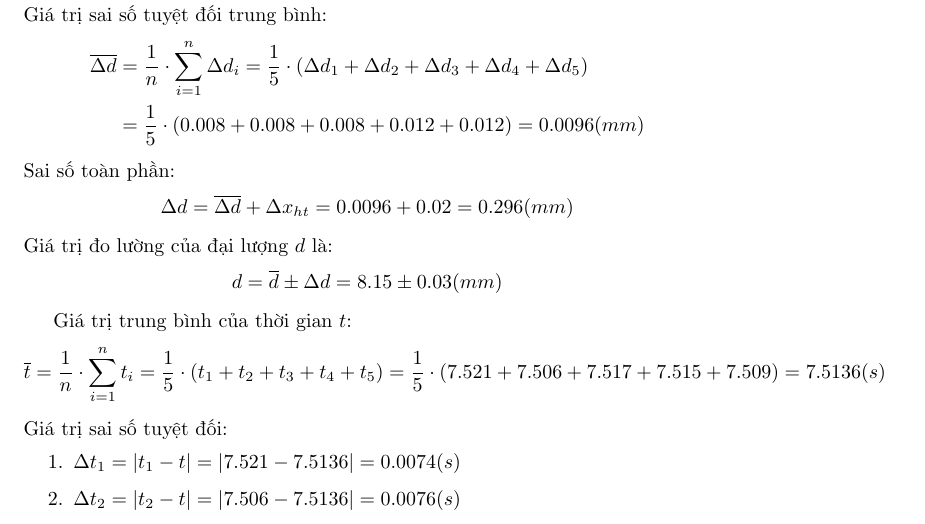
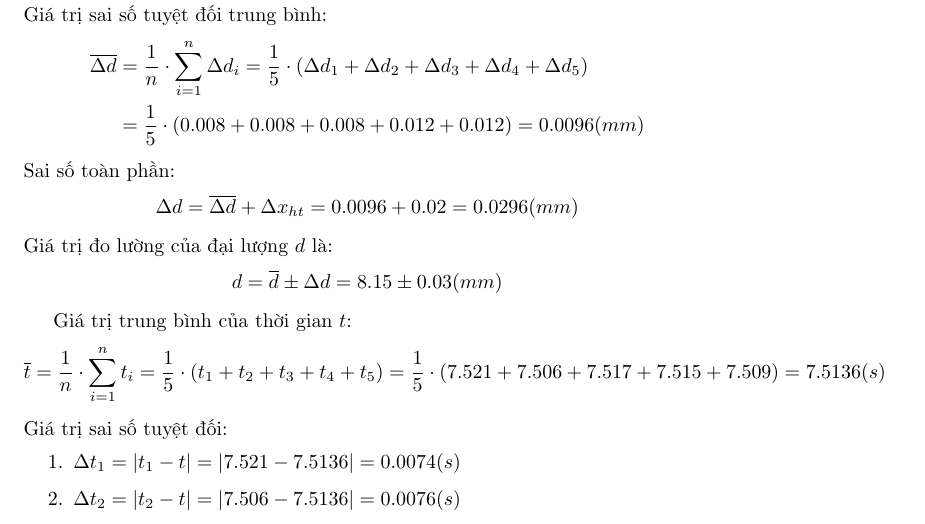
Before and after one commit to tuanemtramtinh/sciencetificarticle, a LaTeX document (TNVL/Week5/Week5.tex): part of page 2 of 6, cut so that both start at the same text. Compiled offline with pdfLaTeX.

Commit message:
Sua lai đap an gia tri do luong cua d bai 1

```diff
--- a/TNVL/Week5/Week5.tex
+++ b/TNVL/Week5/Week5.tex
@@ -58,7 +58,7 @@ Giá trị sai số tuyệt đối trung bình:
 \end{align*}
 Sai số toàn phần:
 \begin{align*}
-    \Delta d = \overline{\Delta d} + \Delta x_{ht} =0.0096 + 0.02 =0.296(mm)
+    \Delta d = \overline{\Delta d} + \Delta x_{ht} =0.0096 + 0.02 =0.0296(mm)
 \end{align*}
 Giá trị đo lường của đại lượng $d$ là:
 \begin{align*}
```
Also changed, not shown: TNVL/Week5/Week5.pdf, 4 other files.
